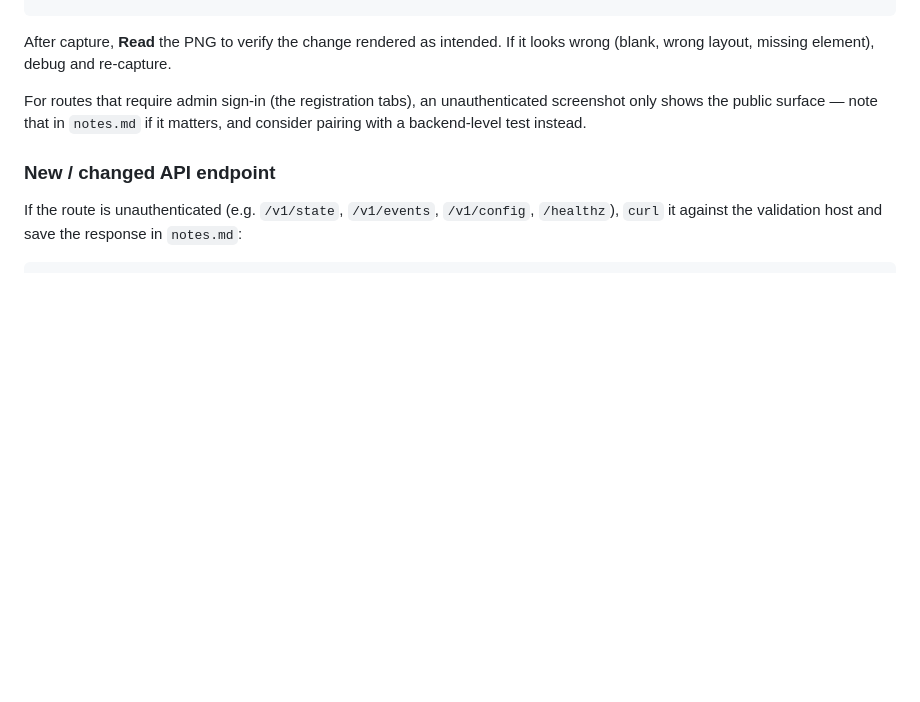
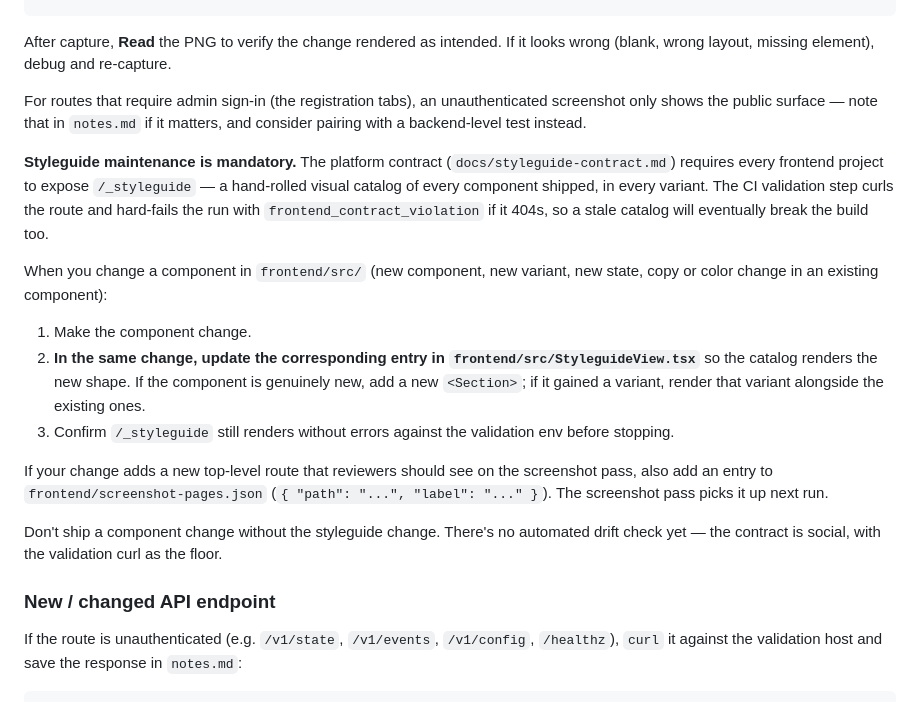
Before and after one commit to nelsong6/glimmung, a Markdown page: .github/agent/prompt.md, the part around the change. GitHub-like rendering; blank space fills up the shorter version.

Commit message:
agent prompt: maintain /_styleguide alongside component changes (#89) (#97)
Extends the frontend-evidence section of .github/agent/prompt.md so
the agent updates frontend/src/StyleguideView.tsx in the same change
as the component it touches, and frontend/screenshot-pages.json when
a new route should land on the screenshot pass.

Mentions the platform contract at docs/styleguide-contract.md and the
hard-fail (frontend_contract_violation) so the agent knows the floor
isn't optional. No automated drift check; this is the social half of
the contract that the CI half can't enforce.

Co-authored-by: claude-code <noreply@anthropic.com>

```diff
--- a/.github/agent/prompt.md
+++ b/.github/agent/prompt.md
@@ -71,6 +71,34 @@ unauthenticated screenshot only shows the public surface — note that
 in `notes.md` if it matters, and consider pairing with a
 backend-level test instead.
 
+**Styleguide maintenance is mandatory.** The platform contract
+(`docs/styleguide-contract.md`) requires every frontend project to
+expose `/_styleguide` — a hand-rolled visual catalog of every
+component shipped, in every variant. The CI validation step curls the
+route and hard-fails the run with `frontend_contract_violation` if it
+404s, so a stale catalog will eventually break the build too.
+
+When you change a component in `frontend/src/` (new component, new
+variant, new state, copy or color change in an existing component):
+
+1. Make the component change.
+2. **In the same change, update the corresponding entry in
+   `frontend/src/StyleguideView.tsx`** so the catalog renders the new
+   shape. If the component is genuinely new, add a new `<Section>`;
+   if it gained a variant, render that variant alongside the existing
+   ones.
+3. Confirm `/_styleguide` still renders without errors against the
+   validation env before stopping.
+
+If your change adds a new top-level route that reviewers should see
+on the screenshot pass, also add an entry to
+`frontend/screenshot-pages.json` (`{ "path": "...", "label": "..." }`).
+The screenshot pass picks it up next run.
+
+Don't ship a component change without the styleguide change. There's
+no automated drift check yet — the contract is social, with the
+validation curl as the floor.
+
 ### New / changed API endpoint
 
 If the route is unauthenticated (e.g. `/v1/state`, `/v1/events`,
```
